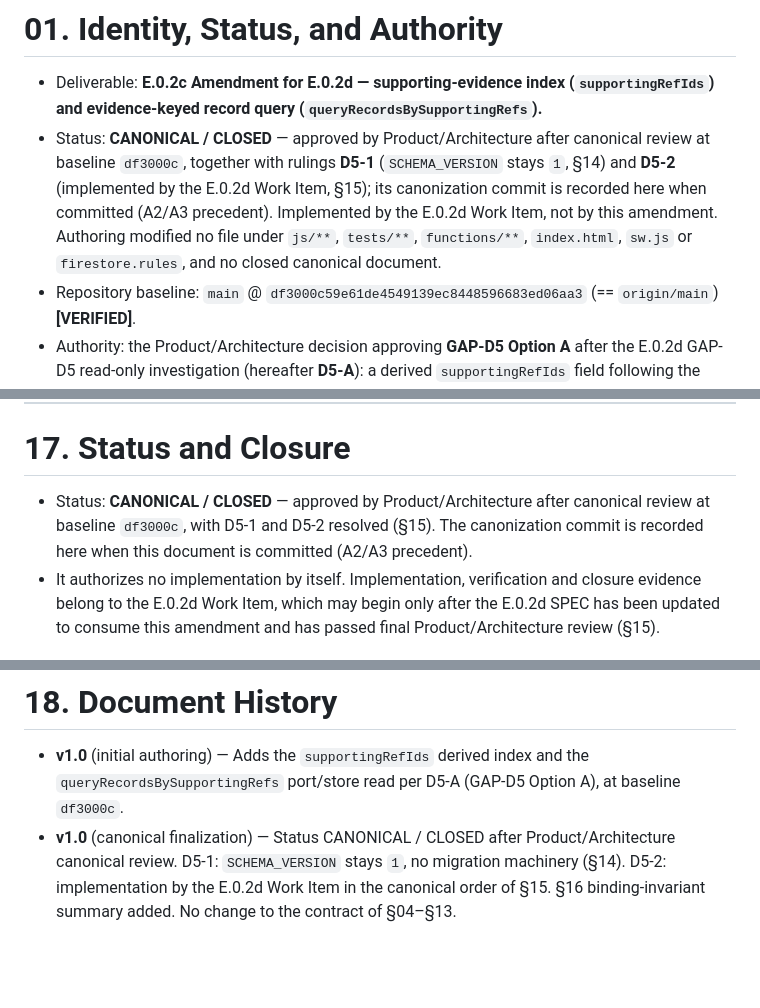
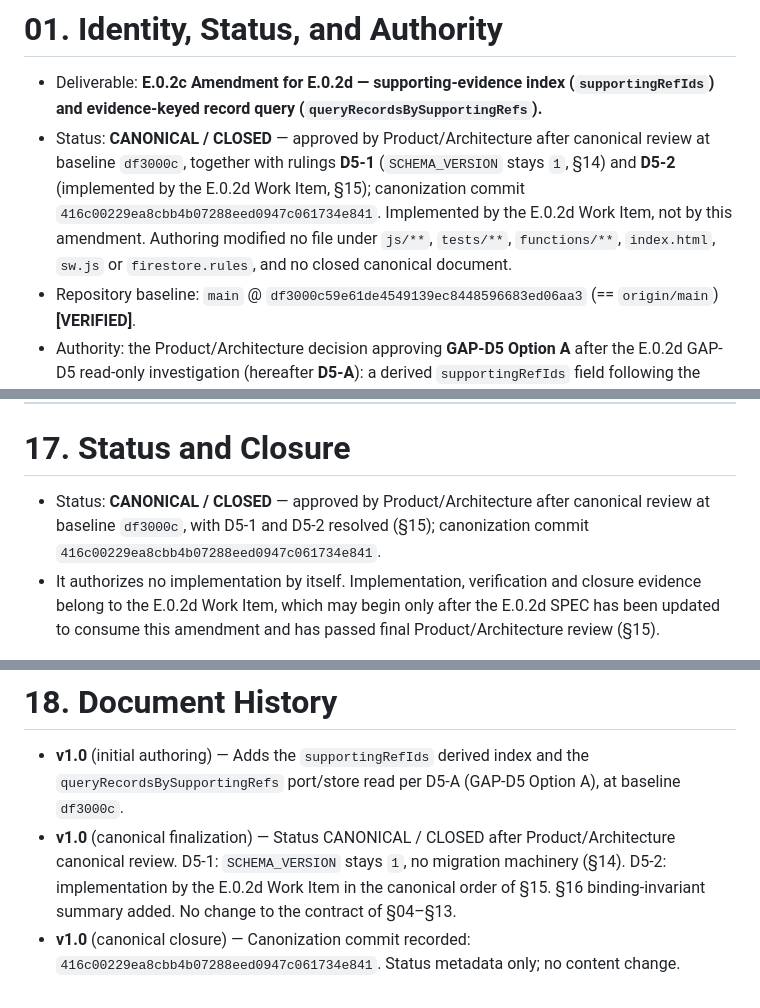
Before and after one commit to randahari/fitme, a Markdown page: docs/specs/WP0_PHASE_E_0_2C_AMENDMENT_E_0_2D_v1.0.md, 3 parts joined by grey strips. Drawn GitHub-style; blank space fills up the shorter version.

Commit message:
Close E.0.2c amendment for E.0.2d canonically
Status metadata only: records the canonization commit
416c00229ea8cbb4b07288eed0947c061734e841 in section 01, section 17 and the
document history. No content change.

Co-Authored-By: Claude Opus 5.5 <noreply@anthropic.com>

```diff
--- a/docs/specs/WP0_PHASE_E_0_2C_AMENDMENT_E_0_2D_v1.0.md
+++ b/docs/specs/WP0_PHASE_E_0_2C_AMENDMENT_E_0_2D_v1.0.md
@@ -12,7 +12,7 @@
 # 01. Identity, Status, and Authority
 
 - Deliverable: **E.0.2c Amendment for E.0.2d — supporting-evidence index (`supportingRefIds`) and evidence-keyed record query (`queryRecordsBySupportingRefs`).**
-- Status: **CANONICAL / CLOSED** — approved by Product/Architecture after canonical review at baseline `df3000c`, together with rulings **D5-1** (`SCHEMA_VERSION` stays `1`, §14) and **D5-2** (implemented by the E.0.2d Work Item, §15); its canonization commit is recorded here when committed (A2/A3 precedent). Implemented by the E.0.2d Work Item, not by this amendment. Authoring modified no file under `js/**`, `tests/**`, `functions/**`, `index.html`, `sw.js` or `firestore.rules`, and no closed canonical document.
+- Status: **CANONICAL / CLOSED** — approved by Product/Architecture after canonical review at baseline `df3000c`, together with rulings **D5-1** (`SCHEMA_VERSION` stays `1`, §14) and **D5-2** (implemented by the E.0.2d Work Item, §15); canonization commit `416c00229ea8cbb4b07288eed0947c061734e841`. Implemented by the E.0.2d Work Item, not by this amendment. Authoring modified no file under `js/**`, `tests/**`, `functions/**`, `index.html`, `sw.js` or `firestore.rules`, and no closed canonical document.
 - Repository baseline: `main` @ `df3000c59e61de4549139ec8448596683ed06aa3` (== `origin/main`) **[VERIFIED]**.
 - Authority: the Product/Architecture decision approving **GAP-D5 Option A** after the E.0.2d GAP-D5 read-only investigation (hereafter **D5-A**): a derived `supportingRefIds` field following the `conceptIds` precedent (E.0.2c §10.4, ADP-4), and a bounded `queryRecordsBySupportingRefs` port/store read; no reverse-index store, no E.0.2d-local cache, no list-all, no duplicate observation store, no model involvement, no tombstones, no GCUK amendment. The canonical review then ruled **D5-1** — keep `SCHEMA_VERSION = 1`, no migration machinery — and **D5-2** — implementation within the E.0.2d Work Item, after this amendment is closed, the E.0.2d SPEC is updated to consume it, and the E.0.2d SPEC passes final review. The wording below is approved; the decisions are not reopened here.
 
@@ -246,10 +246,11 @@ No `index.html`, `sw.js`, `js/app.js`, `functions/**` or `firestore.rules` chang
 
 # 17. Status and Closure
 
-- Status: **CANONICAL / CLOSED** — approved by Product/Architecture after canonical review at baseline `df3000c`, with D5-1 and D5-2 resolved (§15). The canonization commit is recorded here when this document is committed (A2/A3 precedent).
+- Status: **CANONICAL / CLOSED** — approved by Product/Architecture after canonical review at baseline `df3000c`, with D5-1 and D5-2 resolved (§15); canonization commit `416c00229ea8cbb4b07288eed0947c061734e841`.
 - It authorizes no implementation by itself. Implementation, verification and closure evidence belong to the E.0.2d Work Item, which may begin only after the E.0.2d SPEC has been updated to consume this amendment and has passed final Product/Architecture review (§15).
 
 # 18. Document History
 
 - **v1.0** (initial authoring) — Adds the `supportingRefIds` derived index and the `queryRecordsBySupportingRefs` port/store read per D5-A (GAP-D5 Option A), at baseline `df3000c`.
 - **v1.0** (canonical finalization) — Status CANONICAL / CLOSED after Product/Architecture canonical review. D5-1: `SCHEMA_VERSION` stays `1`, no migration machinery (§14). D5-2: implementation by the E.0.2d Work Item in the canonical order of §15. §16 binding-invariant summary added. No change to the contract of §04–§13.
+- **v1.0** (canonical closure) — Canonization commit recorded: `416c00229ea8cbb4b07288eed0947c061734e841`. Status metadata only; no content change.
```
